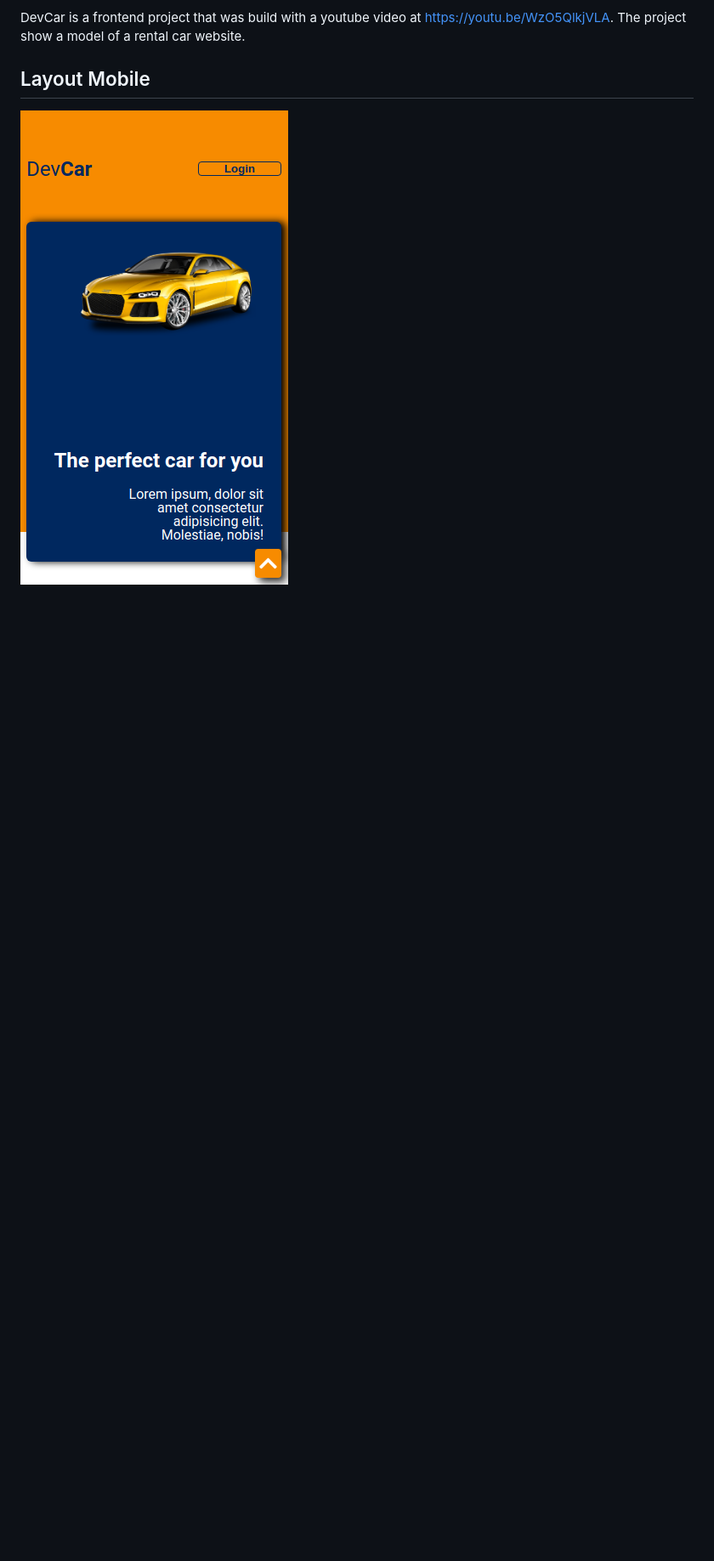
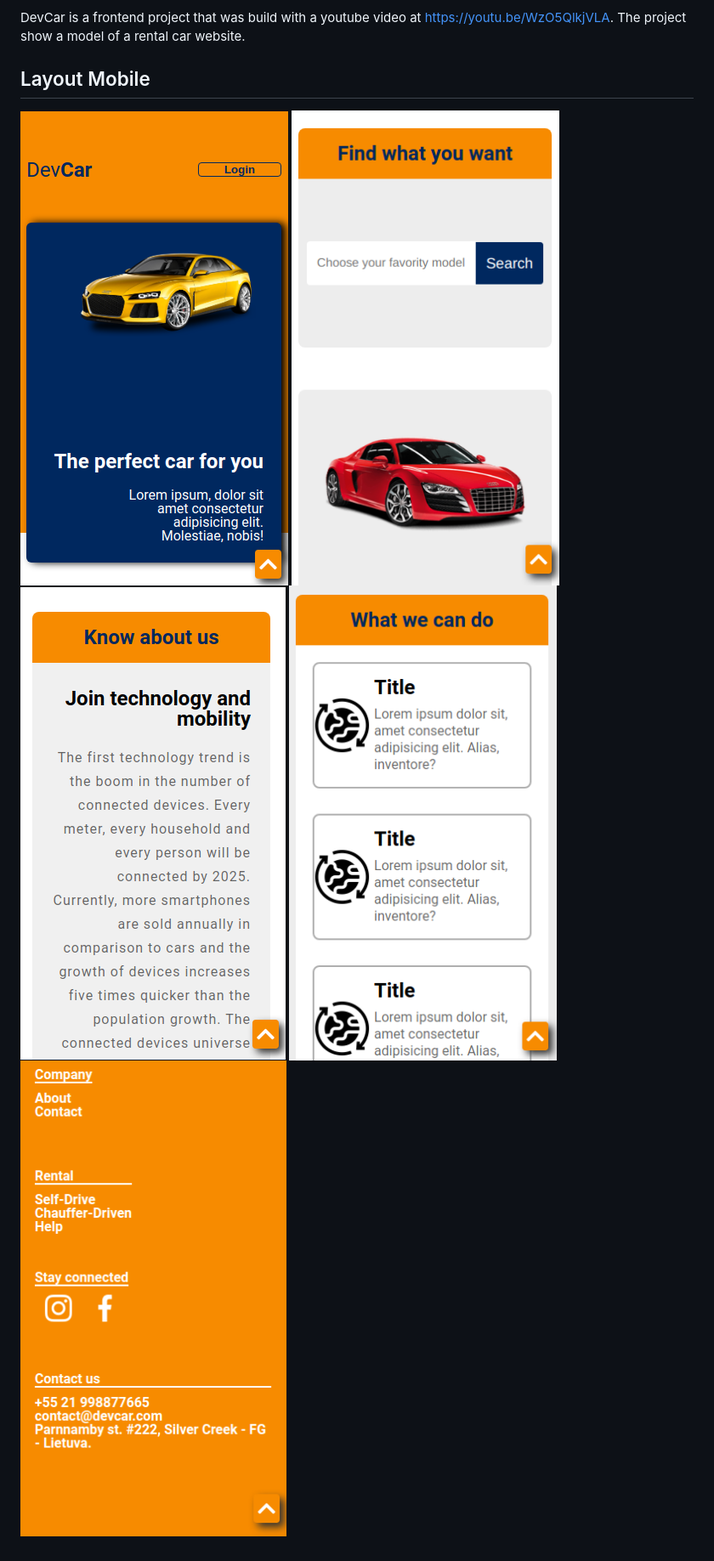
Before and after one commit to gilrsantana/DevCAr, a Markdown page: README.md, the part around the change. Shown: that part at 85% size. Drawn GitHub-style; pictures changed too: Img/Views/mobile-view2.png (added), Img/Views/mobile-view3.png (added), Img/Views/mobile-view4.png (added); blank space fills up the shorter version.

```diff
--- a/README.md
+++ b/README.md
@@ -10,4 +10,4 @@ DevCar is a frontend project that was build with a youtube video at https://yout
 The project show a model of a rental car website.
 
 ## Layout Mobile
-![mobile](Img/Views/mobile-view.png)
+![mobile1](Img/Views/mobile-view.png) ![mobile2](Img/Views/mobile-view2.png) ![mobile3](Img/Views/mobile-view3.png) ![mobile4](Img/Views/mobile-view4.png) ![mobile5](Img/Views/mobile-view5.png)
```
